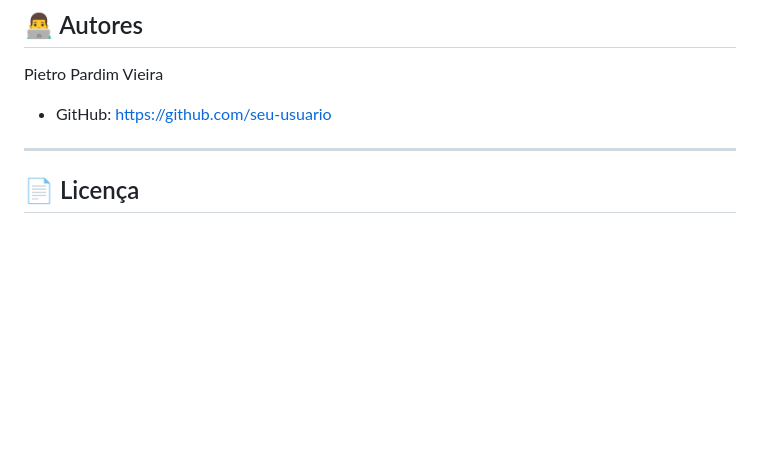
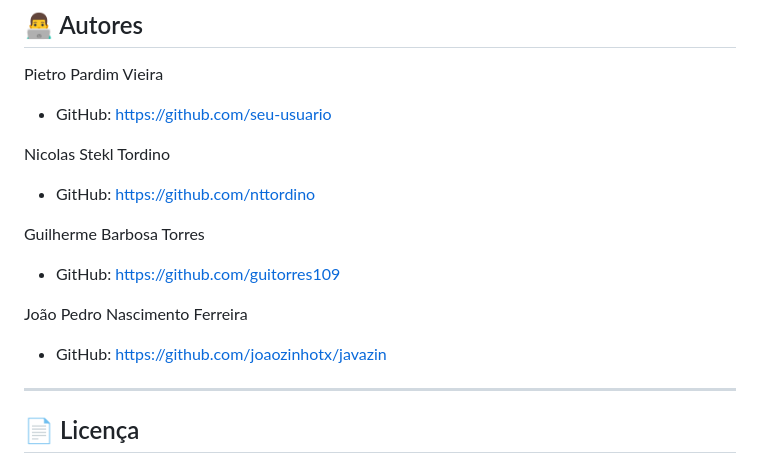
Before and after one commit to Guitorres109/FactoryTrack, a Markdown page: README.md, the part around the change. Drawn GitHub-style; blank space fills up the shorter version.

```diff
--- a/README.md
+++ b/README.md
@@ -266,7 +266,16 @@ factorytrack/
 
 
 Pietro Pardim Vieira
-* GitHub: https://github.com/seu-usuario
+* GitHub: [https://github.com/seu-usuario](https://github.com/pietroxz777)
+
+Nicolas Stekl Tordino
+* GitHub: https://github.com/nttordino
+
+Guilherme Barbosa Torres
+* GitHub: https://github.com/guitorres109
+
+João Pedro Nascimento Ferreira
+* GitHub: https://github.com/joaozinhotx/javazin
 
 
 ---
```
